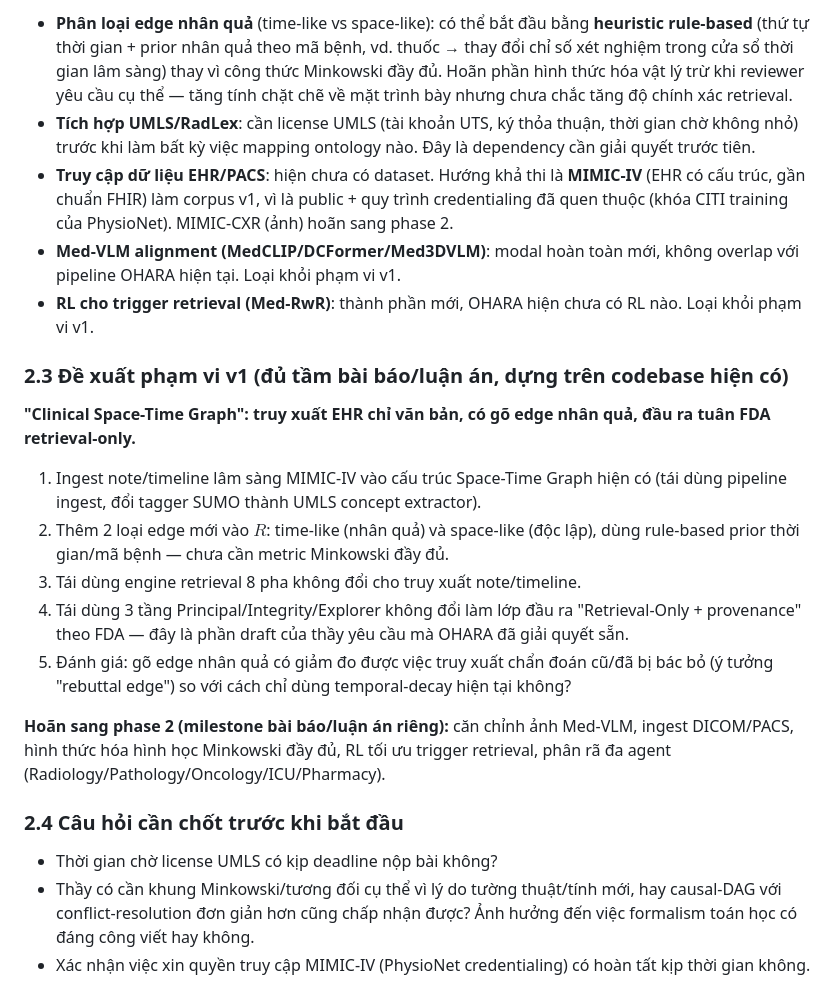
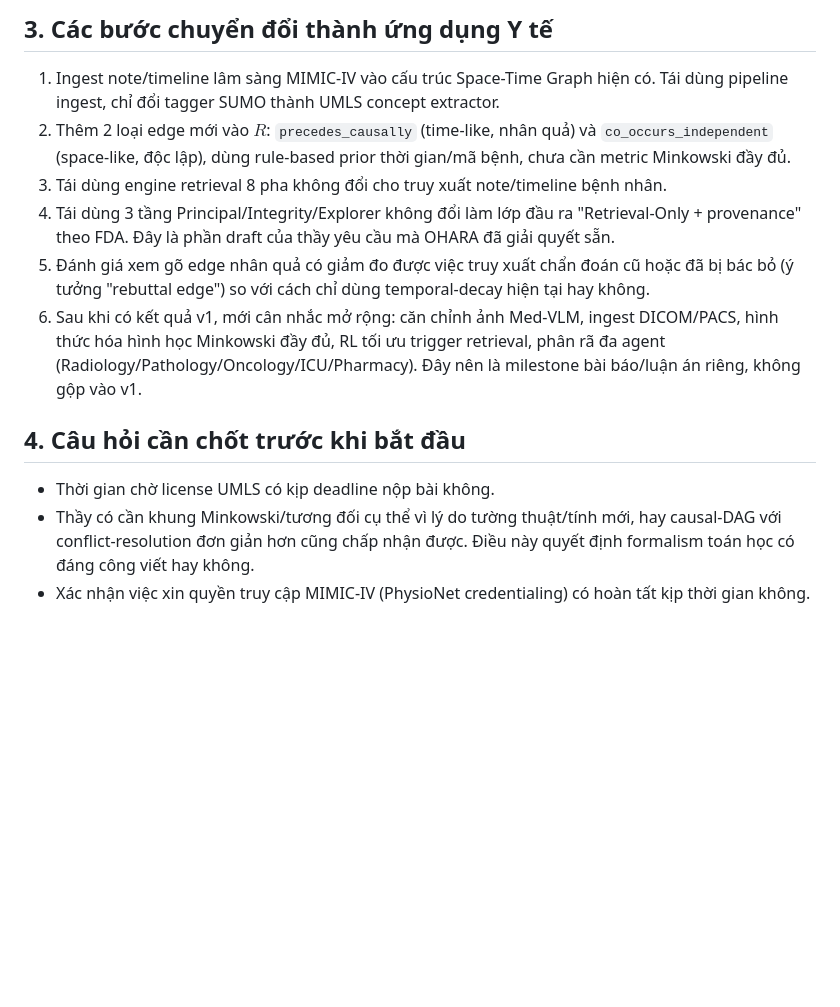
Before and after one commit to royalgarter/doc_ohara, a Markdown page: refs/medical_ohara_vi.md, the part around one of its changes. GitHub-like rendering; blank space fills up the shorter version.

```diff
--- a/refs/medical_ohara_vi.md
+++ b/refs/medical_ohara_vi.md
@@ -35,24 +37,15 @@ Yêu cầu gốc của thầy (6 agent lâm sàng: Radiology, Pathology, Oncolog
 
-- **Phân loại edge nhân quả** (time-like vs space-like): có thể bắt đầu bằng **heuristic rule-based** (thứ tự thời gian + prior nhân quả theo mã bệnh, vd. thuốc → thay đổi chỉ số xét nghiệm trong cửa sổ thời gian lâm sàng) thay vì công thức Minkowski đầy đủ. Hoãn phần hình thức hóa vật lý trừ khi reviewer yêu cầu cụ thể — tăng tính chặt chẽ về mặt trình bày nhưng chưa chắc tăng độ chính xác retrieval.
-- **Tích hợp UMLS/RadLex**: cần license UMLS (tài khoản UTS, ký thỏa thuận, thời gian chờ không nhỏ) trước khi làm bất kỳ việc mapping ontology nào. Đây là dependency cần giải quyết trước tiên.
-- **Truy cập dữ liệu EHR/PACS**: hiện chưa có dataset. Hướng khả thi là **MIMIC-IV** (EHR có cấu trúc, gần chuẩn FHIR) làm corpus v1, vì là public + quy trình credentialing đã quen thuộc (khóa CITI training của PhysioNet). MIMIC-CXR (ảnh) hoãn sang phase 2.
-- **Med-VLM alignment (MedCLIP/DCFormer/Med3DVLM)**: modal hoàn toàn mới, không overlap với pipeline OHARA hiện tại. Loại khỏi phạm vi v1.
-- **RL cho trigger retrieval (Med-RwR)**: thành phần mới, OHARA hiện chưa có RL nào. Loại khỏi phạm vi v1.
+## 3. Các bước chuyển đổi thành ứng dụng Y tế
 
-### 2.3 Đề xuất phạm vi v1 (đủ tầm bài báo/luận án, dựng trên codebase hiện có)
+1. Ingest note/timeline lâm sàng MIMIC-IV vào cấu trúc Space-Time Graph hiện có. Tái dùng pipeline ingest, chỉ đổi tagger SUMO thành UMLS concept extractor.
+2. Thêm 2 loại edge mới vào $R$: `precedes_causally` (time-like, nhân quả) và `co_occurs_independent` (space-like, độc lập), dùng rule-based prior thời gian/mã bệnh, chưa cần metric Minkowski đầy đủ.
+3. Tái dùng engine retrieval 8 pha không đổi cho truy xuất note/timeline bệnh nhân.
+4. Tái dùng 3 tầng Principal/Integrity/Explorer không đổi làm lớp đầu ra "Retrieval-Only + provenance" theo FDA. Đây là phần draft của thầy yêu cầu mà OHARA đã giải quyết sẵn.
+5. Đánh giá xem gõ edge nhân quả có giảm đo được việc truy xuất chẩn đoán cũ hoặc đã bị bác bỏ (ý tưởng "rebuttal edge") so với cách chỉ dùng temporal-decay hiện tại hay không.
+6. Sau khi có kết quả v1, mới cân nhắc mở rộng: căn chỉnh ảnh Med-VLM, ingest DICOM/PACS, hình thức hóa hình học Minkowski đầy đủ, RL tối ưu trigger retrieval, phân rã đa agent (Radiology/Pathology/Oncology/ICU/Pharmacy). Đây nên là milestone bài báo/luận án riêng, không gộp vào v1.
 
-**"Clinical Space-Time Graph": truy xuất EHR chỉ văn bản, có gõ edge nhân quả, đầu ra tuân FDA retrieval-only.**
+## 4. Câu hỏi cần chốt trước khi bắt đầu
 
-1. Ingest note/timeline lâm sàng MIMIC-IV vào cấu trúc Space-Time Graph hiện có (tái dùng pipeline ingest, đổi tagger SUMO thành UMLS concept extractor).
-2. Thêm 2 loại edge mới vào $R$: time-like (nhân quả) và space-like (độc lập), dùng rule-based prior thời gian/mã bệnh — chưa cần metric Minkowski đầy đủ.
-3. Tái dùng engine retrieval 8 pha không đổi cho truy xuất note/timeline.
-4. Tái dùng 3 tầng Principal/Integrity/Explorer không đổi làm lớp đầu ra "Retrieval-Only + provenance" theo FDA — đây là phần draft của thầy yêu cầu mà OHARA đã giải quyết sẵn.
-5. Đánh giá: gõ edge nhân quả có giảm đo được việc truy xuất chẩn đoán cũ/đã bị bác bỏ (ý tưởng "rebuttal edge") so với cách chỉ dùng temporal-decay hiện tại không?
-
-**Hoãn sang phase 2 (milestone bài báo/luận án riêng):** căn chỉnh ảnh Med-VLM, ingest DICOM/PACS, hình thức hóa hình học Minkowski đầy đủ, RL tối ưu trigger retrieval, phân rã đa agent (Radiology/Pathology/Oncology/ICU/Pharmacy).
-
-### 2.4 Câu hỏi cần chốt trước khi bắt đầu
-
-- Thời gian chờ license UMLS có kịp deadline nộp bài không?
-- Thầy có cần khung Minkowski/tương đối cụ thể vì lý do tường thuật/tính mới, hay causal-DAG với conflict-resolution đơn giản hơn cũng chấp nhận được? Ảnh hưởng đến việc formalism toán học có đáng công viết hay không.
+- Thời gian chờ license UMLS có kịp deadline nộp bài không.
+- Thầy có cần khung Minkowski/tương đối cụ thể vì lý do tường thuật/tính mới, hay causal-DAG với conflict-resolution đơn giản hơn cũng chấp nhận được. Điều này quyết định formalism toán học có đáng công viết hay không.
 - Xác nhận việc xin quyền truy cập MIMIC-IV (PhysioNet credentialing) có hoàn tất kịp thời gian không.
```
Also changed, not shown: other parts of refs/medical_ohara_vi.md (+24 -22 lines).
